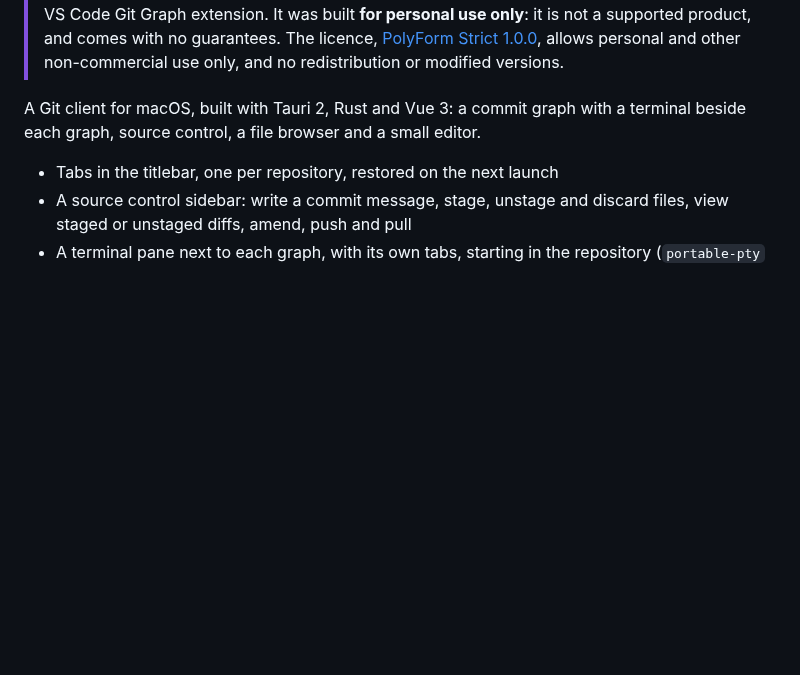
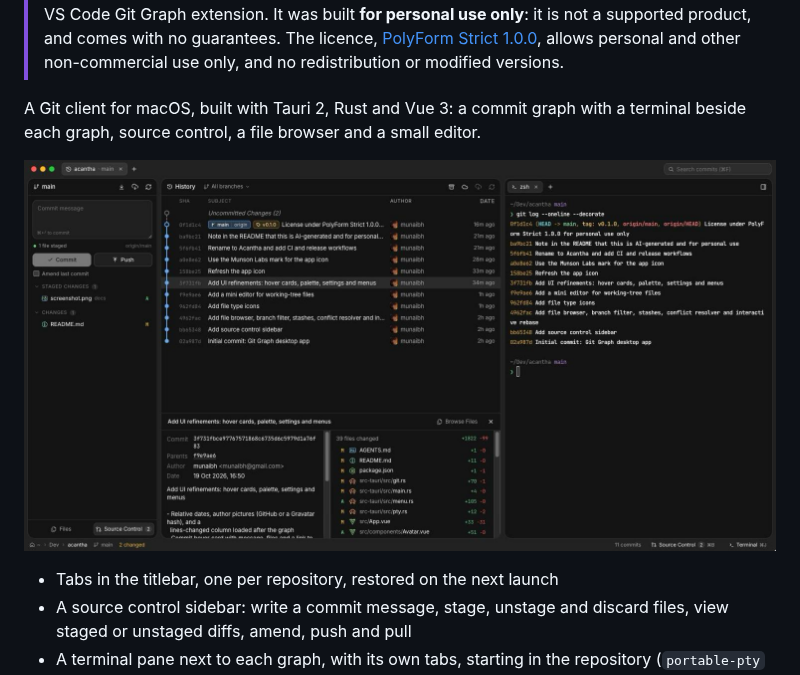
Before and after one commit to munsonlabs/acantha, a Markdown page: README.md, the part around the change. Drawn GitHub-style; pictures changed too: docs/screenshot.png (added); blank space fills up the shorter version.

Commit message:
Add a screenshot to the README
Acantha showing its own history, with a commit's details open, the
source control sidebar and a terminal.

Co-Authored-By: Claude Opus 5.5 <noreply@anthropic.com>

```diff
--- a/README.md
+++ b/README.md
@@ -4,6 +4,8 @@
 > **This project is entirely AI-generated**, written with Claude and sense-checked by a person rather than written by hand. It's **inspired by [Terax](https://github.com/crynta/terax-ai)**, whose look and layout it follows, and by the VS Code Git Graph extension. It was built **for personal use only**: it is not a supported product, and comes with no guarantees. The licence, [PolyForm Strict 1.0.0](LICENSE), allows personal and other non-commercial use only, and no redistribution or modified versions.
 
 A Git client for macOS, built with Tauri 2, Rust and Vue 3: a commit graph with a terminal beside each graph, source control, a file browser and a small editor.
+
+![Acantha showing its own history: the commit graph with a commit's details open, the source control sidebar, and a terminal](docs/screenshot.png)
 
 - Tabs in the titlebar, one per repository, restored on the next launch
 - A source control sidebar: write a commit message, stage, unstage and discard files, view staged or unstaged diffs, amend, push and pull
```
